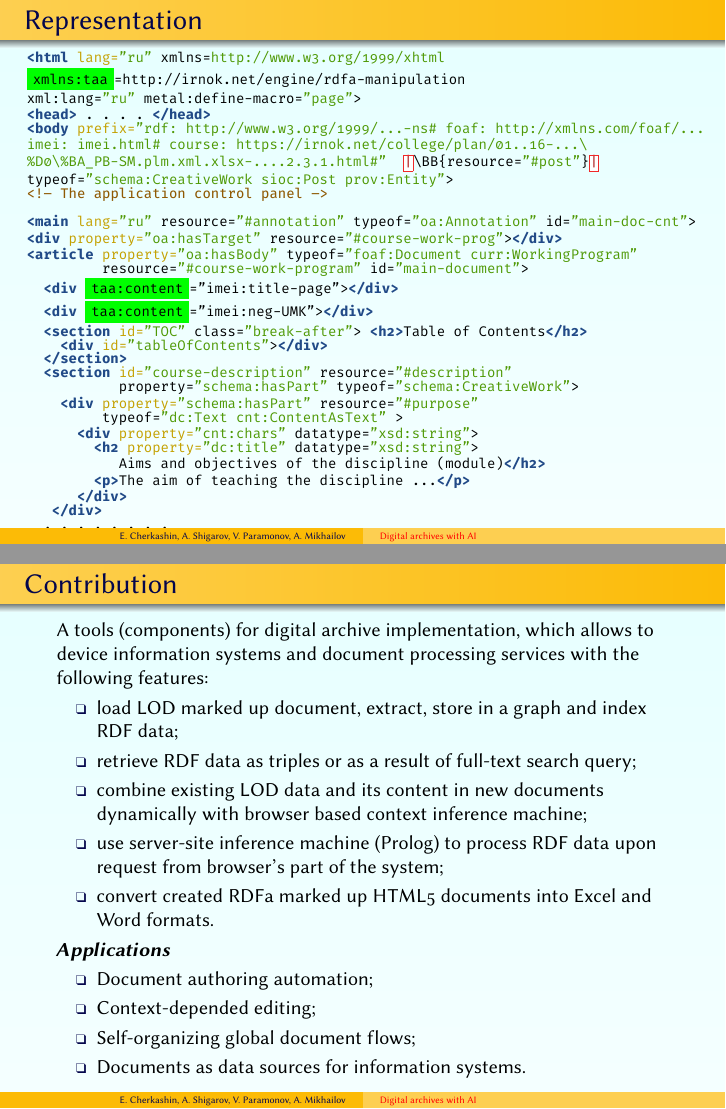
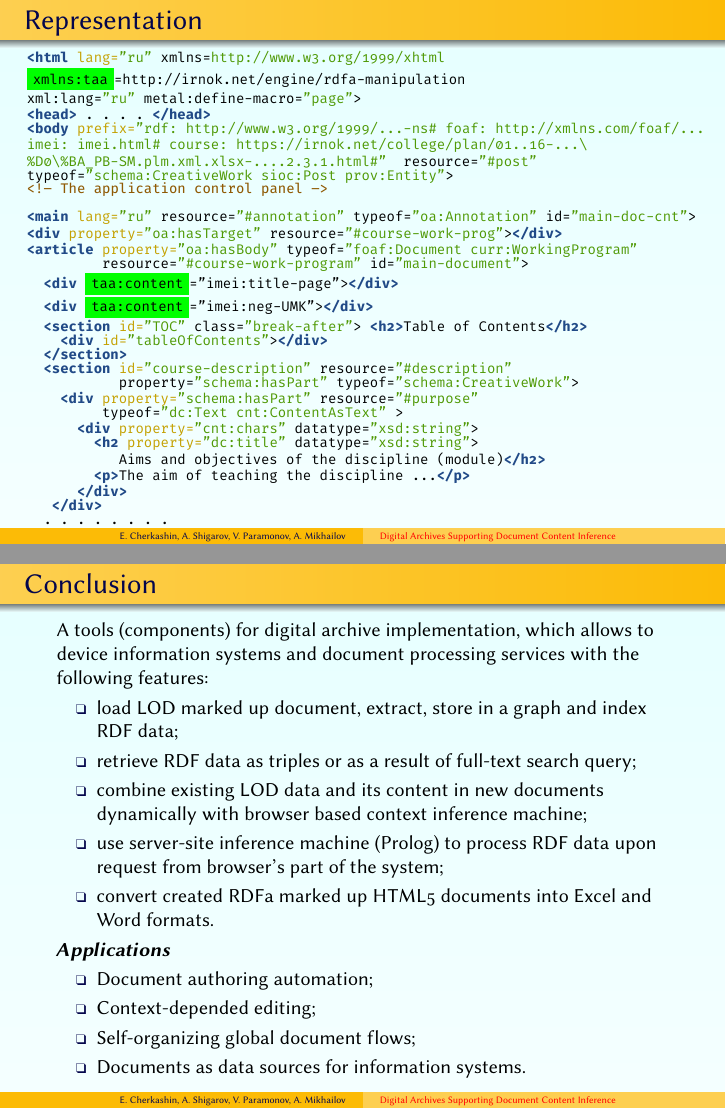
Before and after one commit to eugeneai/papers-2019, LaTeX slides (MIPRO/talk.tex): pages 6 and 13 of 14, joined at a grey line. The pictures show the PDF file MIPRO/talk.pdf that the author committed with the source.

Commit message:
Spell checking

```diff
--- a/MIPRO/talk.tex
+++ b/MIPRO/talk.tex
@@ -324,7 +325,7 @@ typeof="schema:CreativeWork sioc:Post prov:Entity">
 \end{frame}
 
 \begin{frame}
-  \frametitle{Contribution}
+  \frametitle{Conclusion}
 A tools (components) for digital archive implementation, which allows
 to device information systems and document processing services
 with the following features:
@@ -349,15 +350,17 @@ with the following features:
 
 \end{frame}
 
-
-
 \begin{frame}
   \vfill
   \begin{center}
     {\Huge Thanks for Your attention!}
   \end{center}
   \vfill
+  \begin{center}
+    \includegraphics[width=0.3\linewidth]{qr-frame.png}
+  \end{center}
   % Исходный код (без документации) доступен на github.com: \url{https://github.com/isu-enterprise/icc.xmitransform}, \url{https://github.com/eugeneai/icc.mothurpim}.
+  \url{https://github.com/eugeneai/papers-2019/raw/master/MIPRO/talk.pdf}
 \end{frame}
 
 \end{document}
```
Also changed, not shown: MIPRO/talk.pdf, MIPRO/talk.tex (9 more changed lines).
